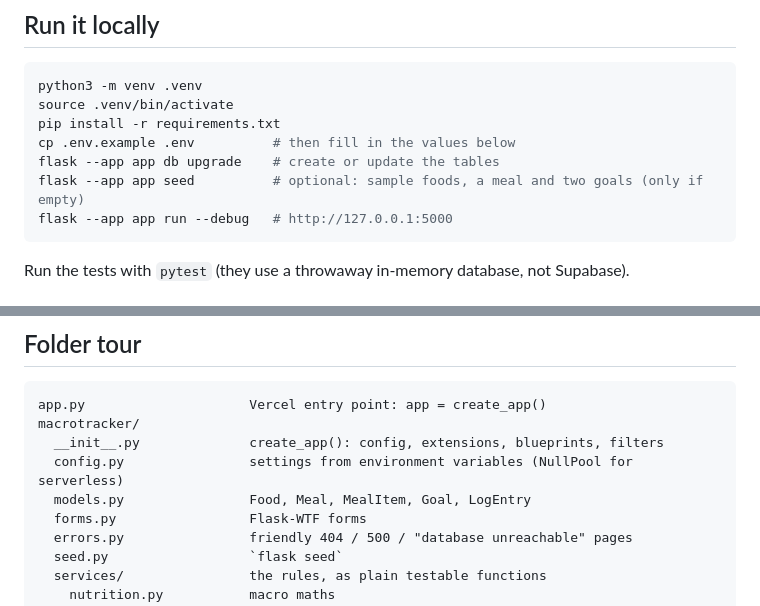
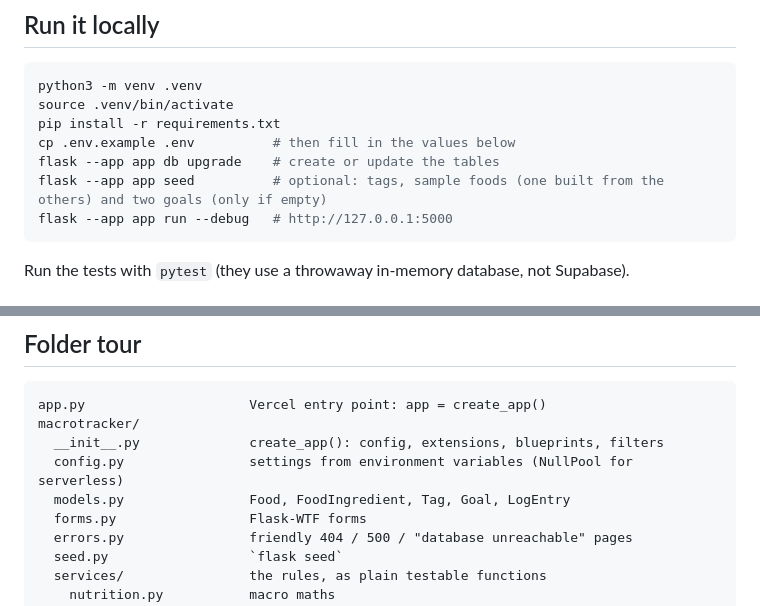
Before and after one commit to huwpdavies/macrotracker, a Markdown page: README.md, 2 parts joined by grey strips. Drawn GitHub-style.

Commit message:
README: seed and models lines for built foods and tags
Co-Authored-By: Claude Opus 5.5 <noreply@anthropic.com>

````diff
--- a/README.md
+++ b/README.md
@@ -32,7 +32,7 @@ source .venv/bin/activate
 pip install -r requirements.txt
 cp .env.example .env          # then fill in the values below
 flask --app app db upgrade    # create or update the tables
-flask --app app seed          # optional: sample foods, a meal and two goals (only if empty)
+flask --app app seed          # optional: tags, sample foods (one built from the others) and two goals (only if empty)
 flask --app app run --debug   # http://127.0.0.1:5000
 ```
 
@@ -64,7 +64,7 @@ app.py                     Vercel entry point: app = create_app()
 macrotracker/
   __init__.py              create_app(): config, extensions, blueprints, filters
   config.py                settings from environment variables (NullPool for serverless)
-  models.py                Food, Meal, MealItem, Goal, LogEntry
+  models.py                Food, FoodIngredient, Tag, Goal, LogEntry
   forms.py                 Flask-WTF forms
   errors.py                friendly 404 / 500 / "database unreachable" pages
   seed.py                  `flask seed`
````
